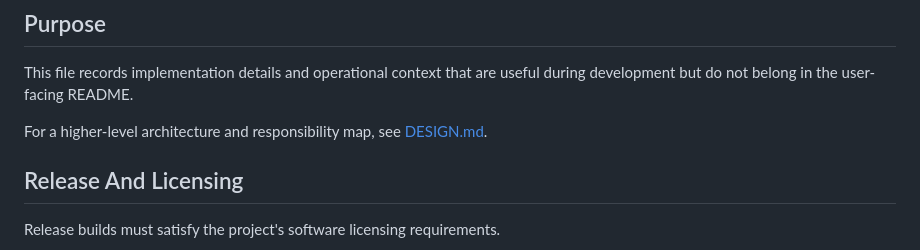
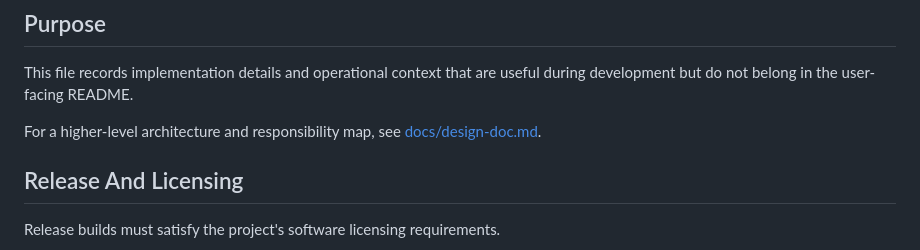
Before and after one commit to zonuexe/riida, a Markdown page: AGENTS.md, the part around the change. Rendered like a GitHub page.

```diff
--- a/AGENTS.md
+++ b/AGENTS.md
@@ -4,7 +4,7 @@
 
 This file records implementation details and operational context that are useful during development but do not belong in the user-facing README.
 
-For a higher-level architecture and responsibility map, see [DESIGN.md](DESIGN.md).
+For a higher-level architecture and responsibility map, see [docs/design-doc.md](docs/design-doc.md).
 
 ## Release And Licensing
 
```
Also changed, not shown: README.md (+1 -1 lines), docs/design-doc.md (renamed from DESIGN.md).
